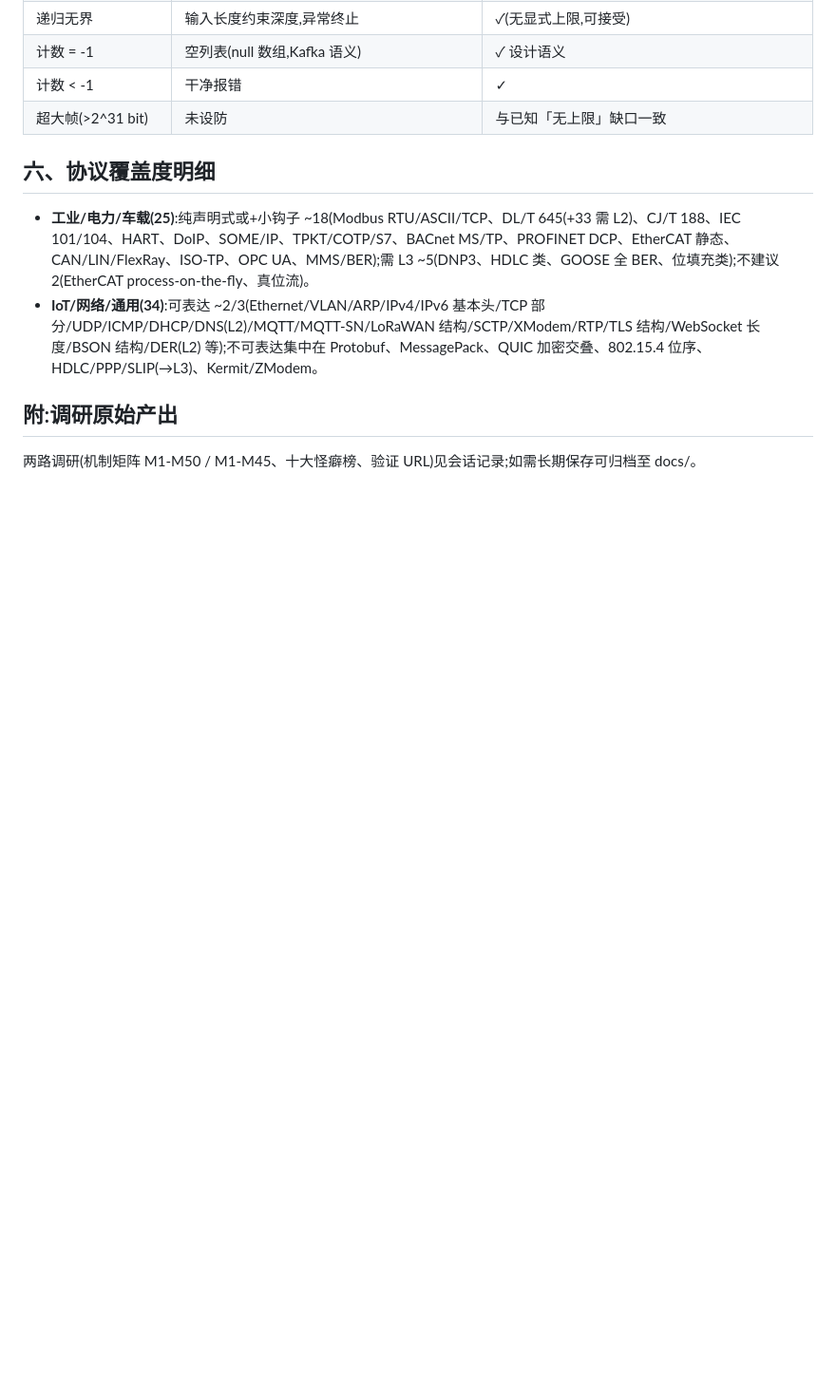
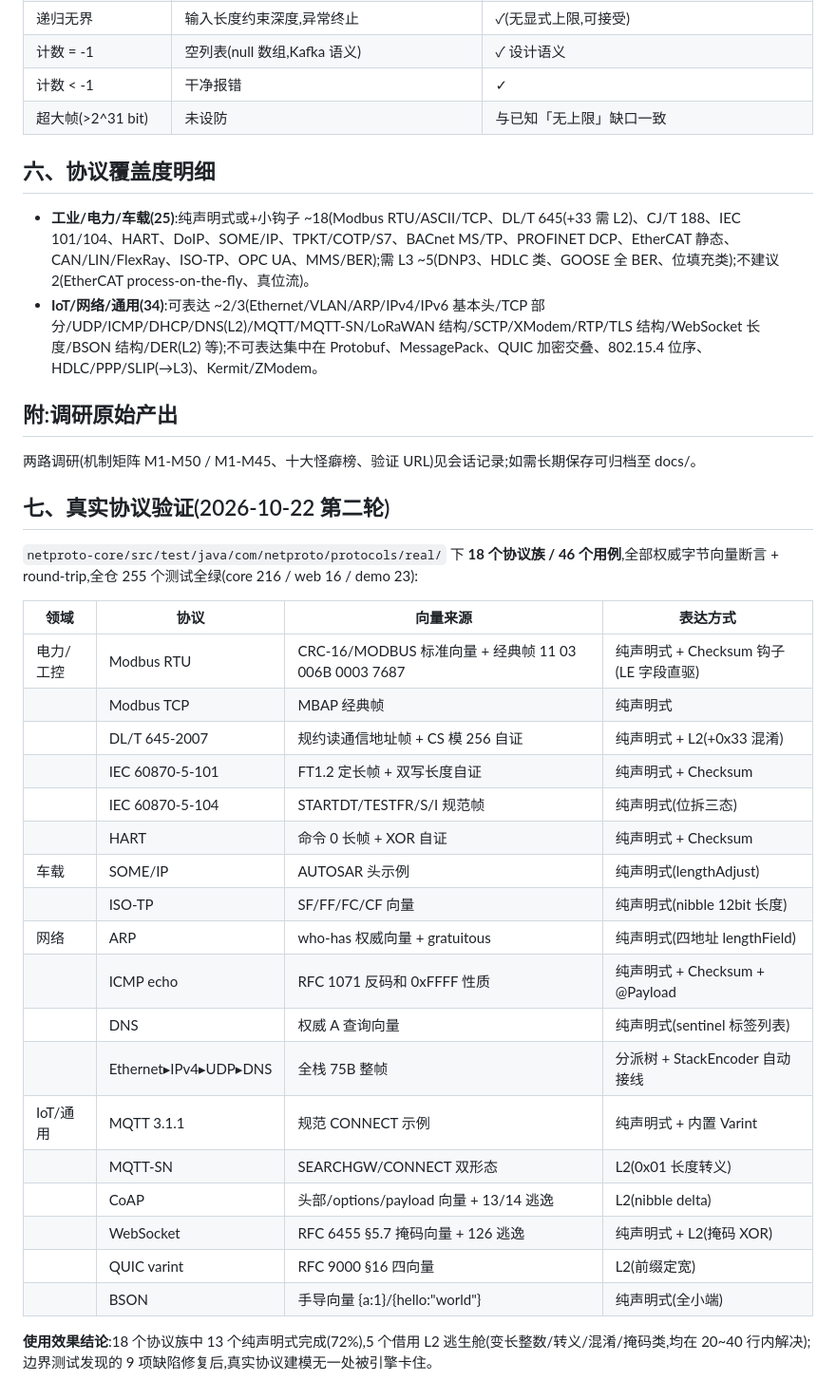
Before and after one commit to Mazawar/Free-Frame, a Markdown page: docs/format-boundary-report.md, the part around the change. Shown at 95% size. GitHub-like rendering; blank space fills up the shorter version.

Commit message:
docs: 报告补第七节——18 个真实协议验证结果

```diff
--- a/docs/format-boundary-report.md
+++ b/docs/format-boundary-report.md
@@ -64,3 +64,30 @@
 
 ## 附:调研原始产出
 两路调研(机制矩阵 M1-M50 / M1-M45、十大怪癖榜、验证 URL)见会话记录;如需长期保存可归档至 docs/。
+
+## 七、真实协议验证(2026-10-22 第二轮)
+
+`netproto-core/src/test/java/com/netproto/protocols/real/` 下 **18 个协议族 / 46 个用例**,全部权威字节向量断言 + round-trip,全仓 255 个测试全绿(core 216 / web 16 / demo 23):
+
+| 领域 | 协议 | 向量来源 | 表达方式 |
+|---|---|---|---|
+| 电力/工控 | Modbus RTU | CRC-16/MODBUS 标准向量 + 经典帧 11 03 006B 0003 7687 | 纯声明式 + Checksum 钩子(LE 字段直驱) |
+| | Modbus TCP | MBAP 经典帧 | 纯声明式 |
+| | DL/T 645-2007 | 规约读通信地址帧 + CS 模 256 自证 | 纯声明式 + L2(+0x33 混淆) |
+| | IEC 60870-5-101 | FT1.2 定长帧 + 双写长度自证 | 纯声明式 + Checksum |
+| | IEC 60870-5-104 | STARTDT/TESTFR/S/I 规范帧 | 纯声明式(位拆三态) |
+| | HART | 命令 0 长帧 + XOR 自证 | 纯声明式 + Checksum |
+| 车载 | SOME/IP | AUTOSAR 头示例 | 纯声明式(lengthAdjust) |
+| | ISO-TP | SF/FF/FC/CF 向量 | 纯声明式(nibble 12bit 长度) |
+| 网络 | ARP | who-has 权威向量 + gratuitous | 纯声明式(四地址 lengthField) |
+| | ICMP echo | RFC 1071 反码和 0xFFFF 性质 | 纯声明式 + Checksum + @Payload |
+| | DNS | 权威 A 查询向量 | 纯声明式(sentinel 标签列表) |
+| | Ethernet▸IPv4▸UDP▸DNS | 全栈 75B 整帧 | 分派树 + StackEncoder 自动接线 |
+| IoT/通用 | MQTT 3.1.1 | 规范 CONNECT 示例 | 纯声明式 + 内置 Varint |
+| | MQTT-SN | SEARCHGW/CONNECT 双形态 | L2(0x01 长度转义) |
+| | CoAP | 头部/options/payload 向量 + 13/14 逃逸 | L2(nibble delta) |
+| | WebSocket | RFC 6455 §5.7 掩码向量 + 126 逃逸 | 纯声明式 + L2(掩码 XOR) |
+| | QUIC varint | RFC 9000 §16 四向量 | L2(前缀定宽) |
+| | BSON | 手导向量 {a:1}/{hello:"world"} | 纯声明式(全小端) |
+
+**使用效果结论**:18 个协议族中 13 个纯声明式完成(72%),5 个借用 L2 逃生舱(变长整数/转义/混淆/掩码类,均在 20~40 行内解决);边界测试发现的 9 项缺陷修复后,真实协议建模无一处被引擎卡住。
```
